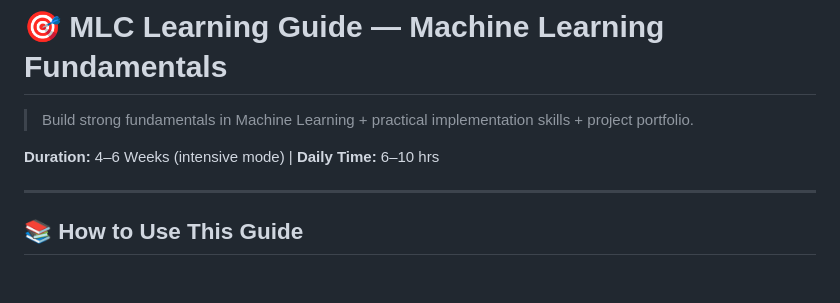
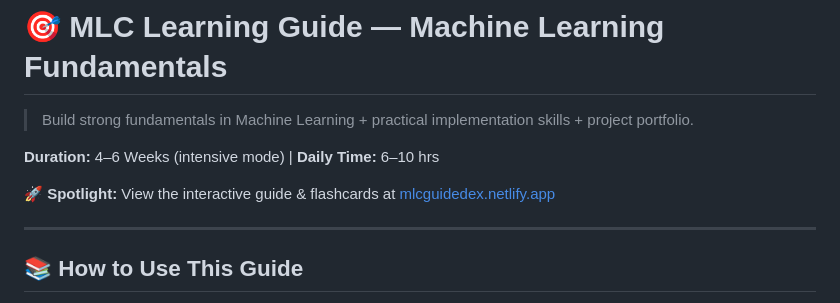
Before and after one commit to dexisworking/MLC-Learning-Guide, a Markdown page: readme.md, the part around the change. Drawn GitHub-style; blank space fills up the shorter version.

Commit message:
docs: add link to interactive guide and flashcards in README

```diff
--- a/readme.md
+++ b/readme.md
@@ -3,6 +3,8 @@
 > Build strong fundamentals in Machine Learning + practical implementation skills + project portfolio.
 
 **Duration:** 4–6 Weeks (intensive mode) | **Daily Time:** 6–10 hrs
+
+🚀 **Spotlight:** View the interactive guide & flashcards at [mlcguidedex.netlify.app](https://mlcguidedex.netlify.app/)
 
 ---
 
```
